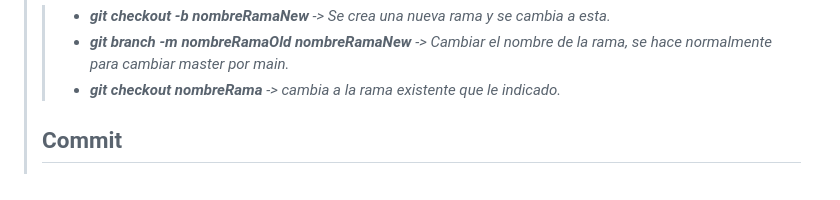
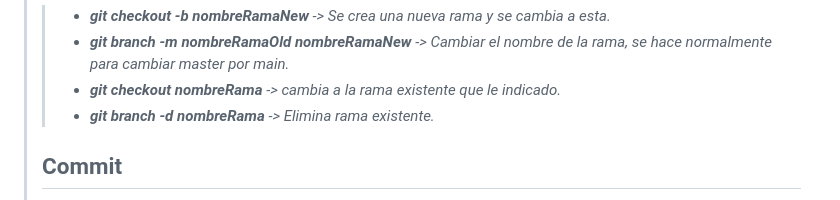
Before and after one commit to TonyHernLeon/TypeScript, a Markdown page: WIKI_GIT.md, the part around the change. Drawn GitHub-style.

Commit message:
Mas comandos.
Añado más comandos, en este caso git branch -d

```diff
--- a/WIKI_GIT.md
+++ b/WIKI_GIT.md
@@ -32,6 +32,7 @@
 > > * _**git checkout -b nombreRamaNew** -> Se crea una nueva rama y se cambia a esta._
 > > * _**git branch -m nombreRamaOld nombreRamaNew** -> Cambiar el nombre de la rama, se hace normalmente para cambiar master por main._
 > > * _**git checkout nombreRama** -> cambia a la rama existente que le indicado._
+> > * _**git branch -d nombreRama** -> Elimina rama existente._
 > ## Commit
 > > * _**git commit -am "Message".**_
 > > * _**git commit -amend -m "Mensaje"** -> Para cambiar el mensaje de commit._
```
